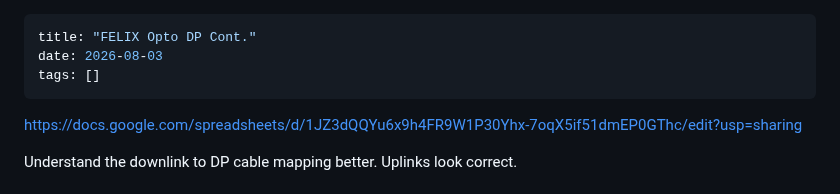
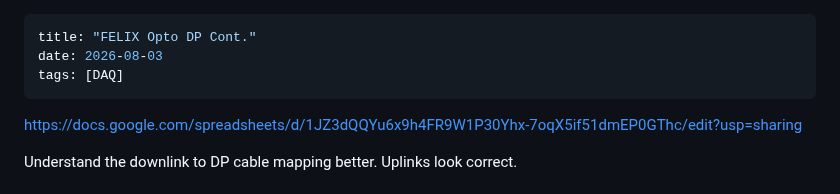
Before and after one commit to X-Li11/Personal-Webpage, a Markdown page: notes/2026-08-03-untitled.md, the part around the change. Drawn GitHub-style.

Commit message:
notes: update FELIX Opto DP Cont.

```diff
--- a/notes/2026-08-03-untitled.md
+++ b/notes/2026-08-03-untitled.md
@@ -1,7 +1,7 @@
 ---
 title: "FELIX Opto DP Cont."
 date: 2026-08-03
-tags: []
+tags: [DAQ]
 ---
 
 https://docs.google.com/spreadsheets/d/1JZ3dQQYu6x9h4FR9W1P30Yhx-7oqX5if51dmEP0GThc/edit?usp=sharing
```
